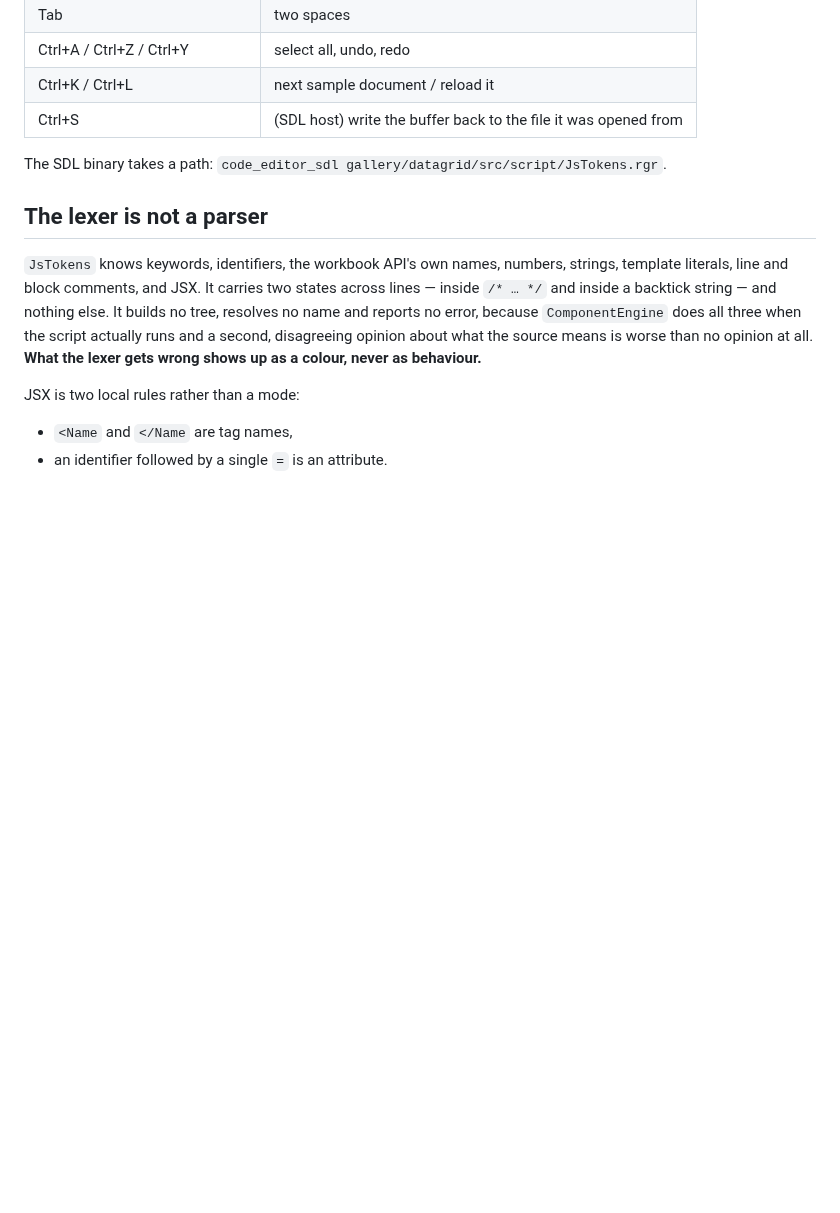
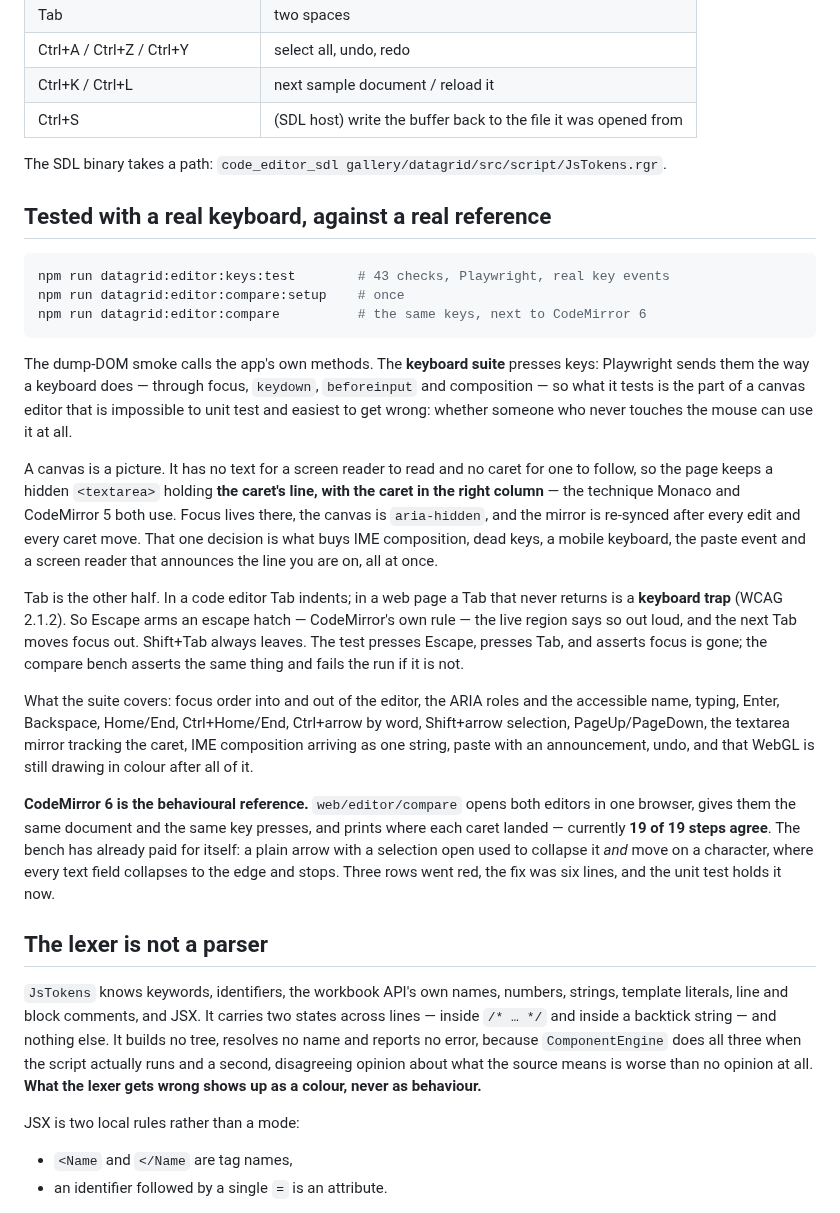
Before and after one commit to terotests/EVGSheets, a Markdown page: docs/CODE_EDITOR.md, the part around the change. Rendered like a GitHub page; blank space fills up the shorter version.

````diff
--- a/docs/CODE_EDITOR.md
+++ b/docs/CODE_EDITOR.md
@@ -57,6 +57,49 @@ that keeps its indent.
 | Ctrl+S | (SDL host) write the buffer back to the file it was opened from |
 
 The SDL binary takes a path: `code_editor_sdl gallery/datagrid/src/script/JsTokens.rgr`.
+
+## Tested with a real keyboard, against a real reference
+
+```bash
+npm run datagrid:editor:keys:test        # 43 checks, Playwright, real key events
+npm run datagrid:editor:compare:setup    # once
+npm run datagrid:editor:compare          # the same keys, next to CodeMirror 6
+```
+
+The dump-DOM smoke calls the app's own methods. The **keyboard suite** presses
+keys: Playwright sends them the way a keyboard does — through focus, `keydown`,
+`beforeinput` and composition — so what it tests is the part of a canvas editor
+that is impossible to unit test and easiest to get wrong: whether someone who
+never touches the mouse can use it at all.
+
+A canvas is a picture. It has no text for a screen reader to read and no caret
+for one to follow, so the page keeps a hidden `<textarea>` holding **the
+caret's line, with the caret in the right column** — the technique Monaco and
+CodeMirror 5 both use. Focus lives there, the canvas is `aria-hidden`, and the
+mirror is re-synced after every edit and every caret move. That one decision is
+what buys IME composition, dead keys, a mobile keyboard, the paste event and a
+screen reader that announces the line you are on, all at once.
+
+Tab is the other half. In a code editor Tab indents; in a web page a Tab that
+never returns is a **keyboard trap** (WCAG 2.1.2). So Escape arms an escape
+hatch — CodeMirror's own rule — the live region says so out loud, and the next
+Tab moves focus out. Shift+Tab always leaves. The test presses Escape, presses
+Tab, and asserts focus is gone; the compare bench asserts the same thing and
+fails the run if it is not.
+
+What the suite covers: focus order into and out of the editor, the ARIA roles
+and the accessible name, typing, Enter, Backspace, Home/End, Ctrl+Home/End,
+Ctrl+arrow by word, Shift+arrow selection, PageUp/PageDown, the textarea mirror
+tracking the caret, IME composition arriving as one string, paste with an
+announcement, undo, and that WebGL is still drawing in colour after all of it.
+
+**CodeMirror 6 is the behavioural reference.** `web/editor/compare` opens both
+editors in one browser, gives them the same document and the same key presses,
+and prints where each caret landed — currently **19 of 19 steps agree**. The
+bench has already paid for itself: a plain arrow with a selection open used to
+collapse it *and* move on a character, where every text field collapses to the
+edge and stops. Three rows went red, the fix was six lines, and the unit test
+holds it now.
 
 ## The lexer is not a parser
 
````
Also changed, not shown: README.md (+9 -0 lines), artifacts/code_editor_soft.png, artifacts/code_editor_syntax.png, 14 other files.
